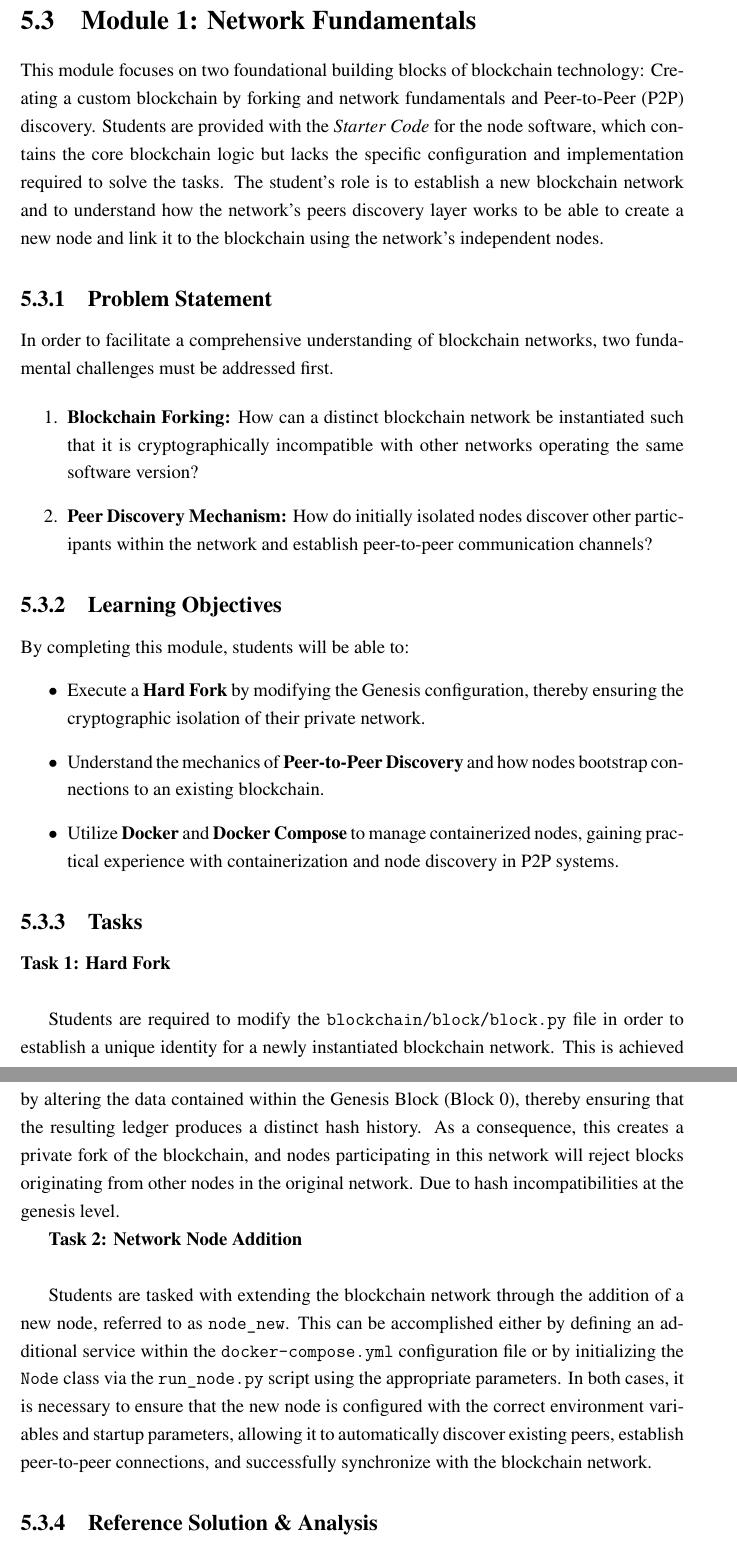
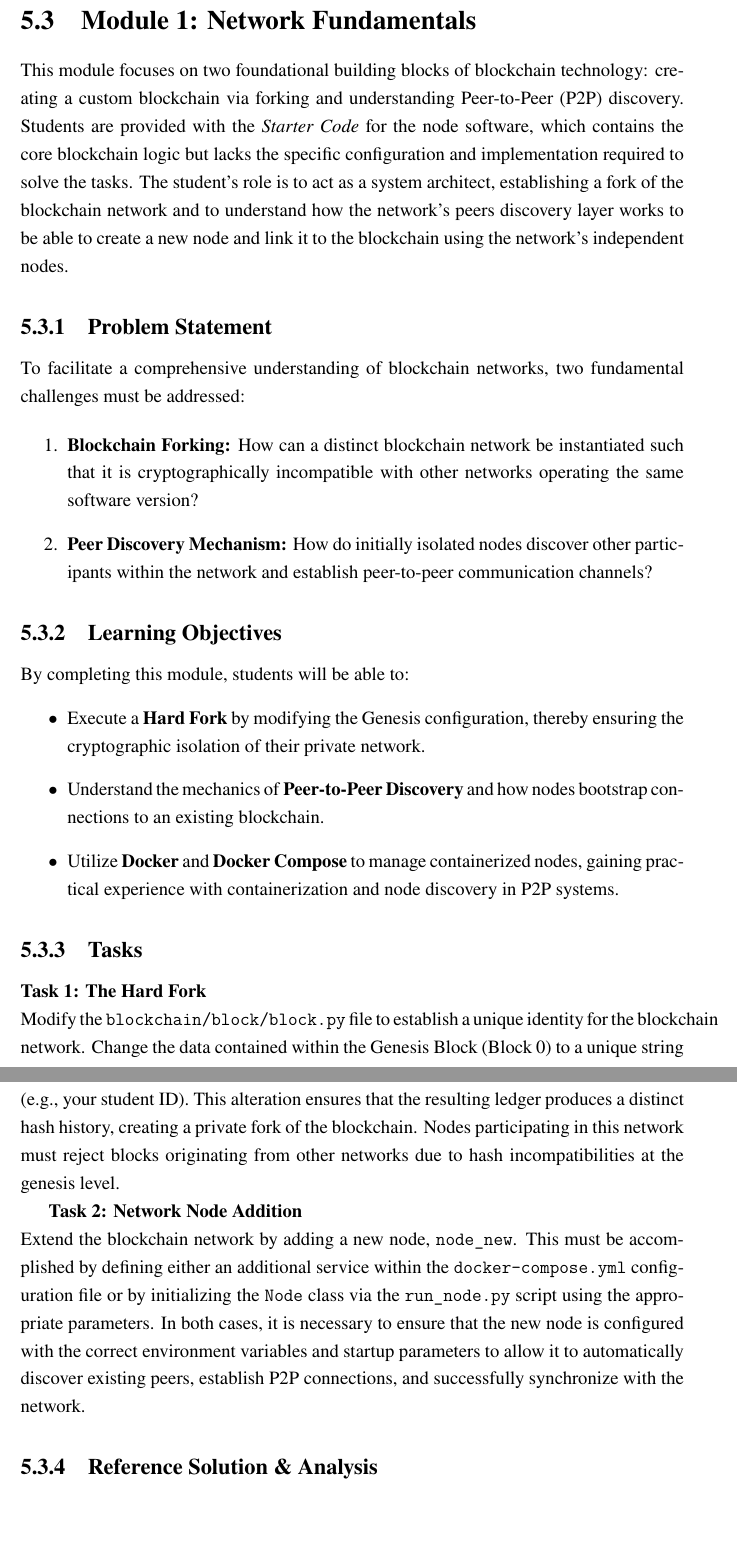
Before and after one commit to Mostamhd/blockchain-educational-system, a LaTeX thesis (thesis/main.tex, which reads thesis/chapter5.tex): two parts of pages 33 and 34 of 47, joined at a grey line, cut so that both start at the same text, the shorter picture padded with empty space. Compiled offline with LuaLaTeX.

Commit message:
docs(chapter5): Refine module descriptions and task instructions

```diff
--- a/thesis/chapter5.tex
+++ b/thesis/chapter5.tex
@@ -45,11 +45,10 @@ The repository is structured to provide the necessary code base to start working
 
 \section{Module 1: Network Fundamentals} \label{ch5_module1}
 
-This module focuses on two foundational building blocks of blockchain technology: Creating a custom blockchain by forking and network fundamentals and Peer-to-Peer (P2P) discovery. Students are provided with the \textit{Starter Code} for the node software, which contains the core blockchain logic but lacks the specific configuration and implementation required to solve the tasks. The student's role is to establish a new blockchain network and to understand how the network's peers discovery layer works to be able to create a new node and link it to the blockchain using the network's independent nodes.
+This module focuses on two foundational building blocks of blockchain technology: creating a custom blockchain via forking and understanding Peer-to-Peer (P2P) discovery. Students are provided with the \textit{Starter Code} for the node software, which contains the core blockchain logic but lacks the specific configuration and implementation required to solve the tasks. The student's role is to act as a system architect, establishing a fork of the blockchain network and to understand how the network's peers discovery layer works to be able to create a new node and link it to the blockchain using the network's independent nodes.
 
 \subsection{Problem Statement}
-
-In order to facilitate a comprehensive understanding of blockchain networks, two fundamental challenges must be addressed first.
+To facilitate a comprehensive understanding of blockchain networks, two fundamental challenges must be addressed:
 
 \begin{enumerate}
     \item \textbf{Blockchain Forking:} How can a distinct blockchain network be instantiated such that it is cryptographically incompatible with other networks operating the same software version?
@@ -65,22 +64,17 @@ By completing this module, students will be able to:
     \item Utilize \textbf{Docker} and \textbf{Docker Compose} to manage containerized nodes, gaining practical experience with containerization and node discovery in P2P systems.
 \end{itemize}
 
-
 \subsection{Tasks}
 
-\textbf{Task 1: Hard Fork} \\
-
-Students are required to modify the \texttt{blockchain/block/block.py} file in order to establish a unique identity for a newly instantiated blockchain network. This is achieved by altering the data contained within the Genesis Block (Block~0), thereby ensuring that the resulting ledger produces a distinct hash history. As a consequence, this creates a private fork of the blockchain, and nodes participating in this network will reject blocks originating from other nodes in the original network. Due to hash incompatibilities at the genesis level.
+\textbf{Task 1: The Hard Fork} \\
+Modify the \texttt{blockchain/block/block.py} file to establish a unique identity for the blockchain network. Change the data contained within the Genesis Block (Block~0) to a unique string (e.g., your student ID). This alteration ensures that the resulting ledger produces a distinct hash history, creating a private fork of the blockchain. Nodes participating in this network must reject blocks originating from other networks due to hash incompatibilities at the genesis level.
 
 \textbf{Task 2: Network Node Addition} \\
-
-Students are tasked with extending the blockchain network through the addition of a new node, referred to as \texttt{node\_new}. This can be accomplished either by defining an additional service within the \texttt{docker-compose.yml} configuration file or by initializing the \texttt{Node} class via the \texttt{run\_node.py} script using the appropriate parameters. In both cases, it is necessary to ensure that the new node is configured with the correct environment variables and startup parameters, allowing it to automatically discover existing peers, establish peer-to-peer connections, and successfully synchronize with the blockchain network.
-
+Extend the blockchain network by adding a new node, \texttt{node\_new}. This must be accomplished by defining either an additional service within the \texttt{docker-compose.yml} configuration file or by initializing the \texttt{Node} class via the \texttt{run\_node.py} script using the appropriate parameters. In both cases, it is necessary to ensure that the new node is configured with the correct environment variables and startup parameters to allow it to automatically discover existing peers, establish P2P connections, and successfully synchronize with the network.
 
 \subsection{Reference Solution \& Analysis}
 
 \textbf{1. The Hard Fork:}
-
 By changing the second parameter in the Genesis block to "genesis\_new\_student" this change in terms serves as the anchor for the entire blockchain. In the validation logic (\texttt{blockchain.py}), nodes verify that a new block links cryptographically to the previous one. By changing the genesis data the hash of the block, and subsequently all the hashes of the following blocks. Consequently, any node running the original code will calculate a different hash chain, which in turn successfully creates a new isolated blockchain network with a completely different chain of blocks.
 
 \begin{lstlisting}[language=Python, caption=Genesis Block Modification, label=lst:mod1_genesis]
```
Also changed, not shown: thesis/chapter5.tex (3 more changed lines).
